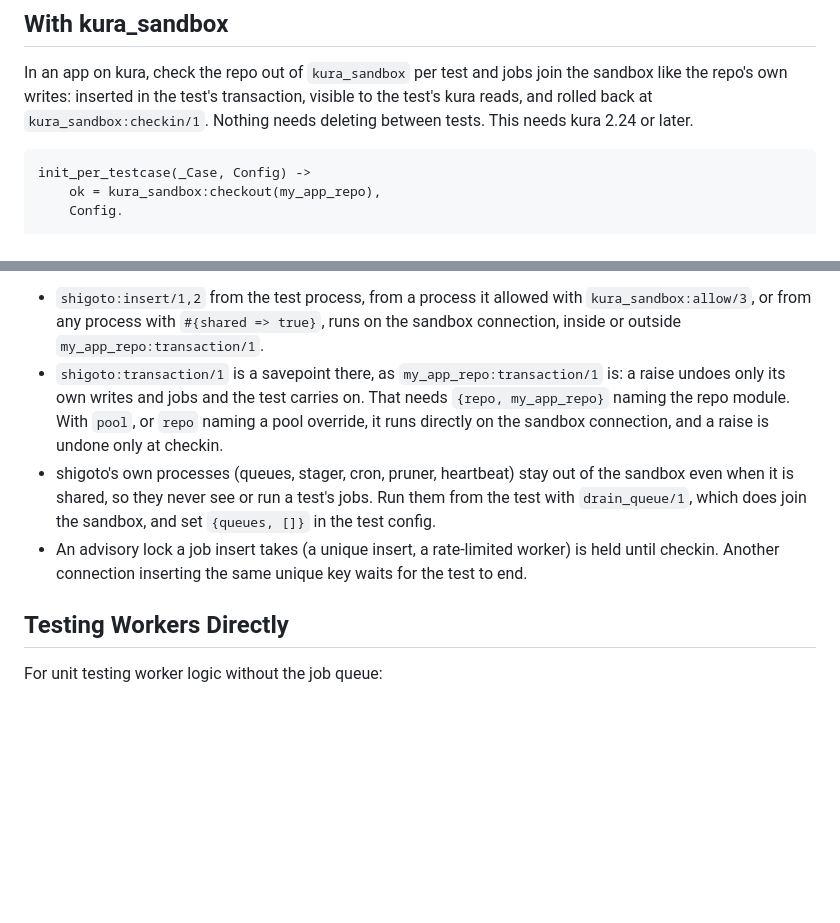
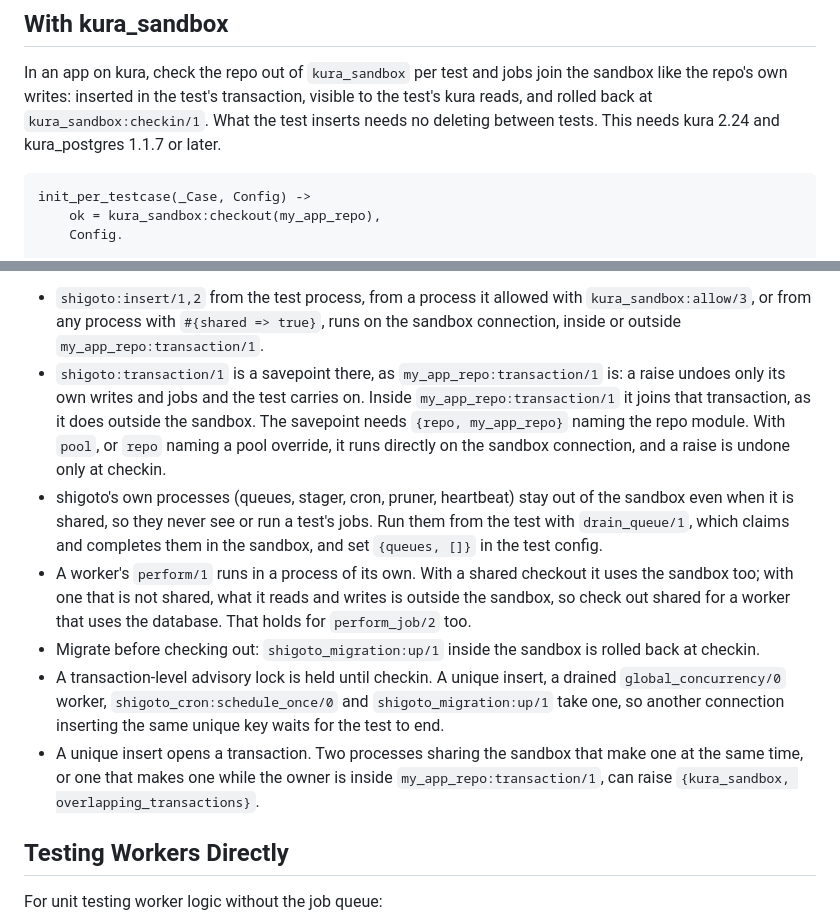
Before and after one commit to Taure/shigoto, a Markdown page: guides/testing.md, 2 parts joined by grey strips. GitHub-like rendering; blank space fills up the shorter version.

Commit message:
docs: correct the kura_sandbox notes in the testing guide

````diff
--- a/guides/testing.md
+++ b/guides/testing.md
@@ -161,7 +161,8 @@ shigoto then runs on the repo's pool.
 In an app on kura, check the repo out of `kura_sandbox` per test and jobs join
 the sandbox like the repo's own writes: inserted in the test's transaction,
 visible to the test's kura reads, and rolled back at `kura_sandbox:checkin/1`.
-Nothing needs deleting between tests. This needs kura 2.24 or later.
+What the test inserts needs no deleting between tests. This needs kura 2.24
+and kura_postgres 1.1.7 or later.
 
 ```erlang
 init_per_testcase(_Case, Config) ->
@@ -180,17 +181,29 @@ welcome_email_is_sent(_Config) ->
   `kura_sandbox:allow/3`, or from any process with `#{shared => true}`, runs on
   the sandbox connection, inside or outside `my_app_repo:transaction/1`.
 - `shigoto:transaction/1` is a savepoint there, as `my_app_repo:transaction/1`
-  is: a raise undoes only its own writes and jobs and the test carries on. That
+  is: a raise undoes only its own writes and jobs and the test carries on.
+  Inside `my_app_repo:transaction/1` it joins that transaction, as it does
+  outside the sandbox. The savepoint
   needs `{repo, my_app_repo}` naming the repo module. With `pool`, or `repo`
   naming a pool override, it runs directly on the sandbox connection, and a
   raise is undone only at checkin.
 - shigoto's own processes (queues, stager, cron, pruner, heartbeat) stay out of
   the sandbox even when it is shared, so they never see or run a test's jobs.
-  Run them from the test with `drain_queue/1`, which does join the sandbox, and
-  set `{queues, []}` in the test config.
-- An advisory lock a job insert takes (a unique insert, a rate-limited worker)
-  is held until checkin. Another connection inserting the same unique key
-  waits for the test to end.
+  Run them from the test with `drain_queue/1`, which claims and completes them
+  in the sandbox, and set `{queues, []}` in the test config.
+- A worker's `perform/1` runs in a process of its own. With a shared checkout it
+  uses the sandbox too; with one that is not shared, what it reads and writes
+  is outside the sandbox, so check out shared for a worker that uses the
+  database. That holds for `perform_job/2` too.
+- Migrate before checking out: `shigoto_migration:up/1` inside the sandbox
+  is rolled back at checkin.
+- A transaction-level advisory lock is held until checkin. A unique insert, a
+  drained `global_concurrency/0` worker, `shigoto_cron:schedule_once/0` and
+  `shigoto_migration:up/1` take one, so another connection inserting the same
+  unique key waits for the test to end.
+- A unique insert opens a transaction. Two processes sharing the sandbox that
+  make one at the same time, or one that makes one while the owner is inside
+  `my_app_repo:transaction/1`, can raise `{kura_sandbox, overlapping_transactions}`.
 
 ## Testing Workers Directly
 
````
